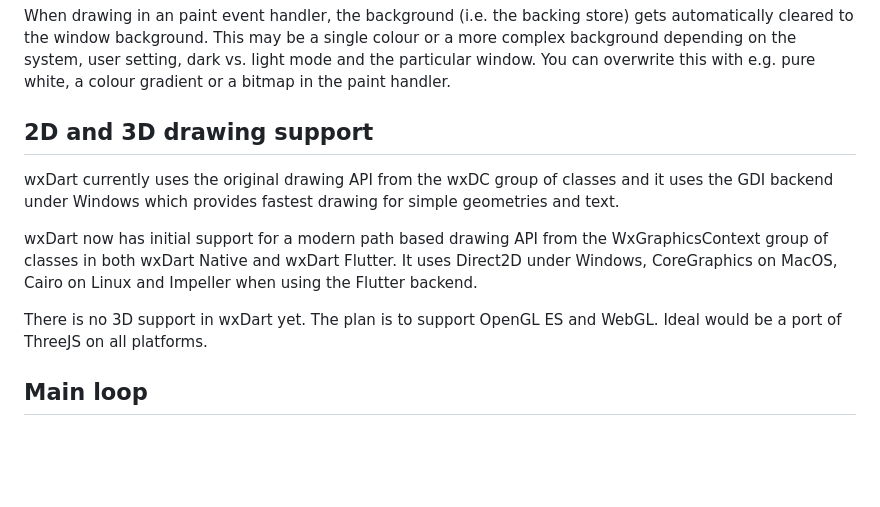
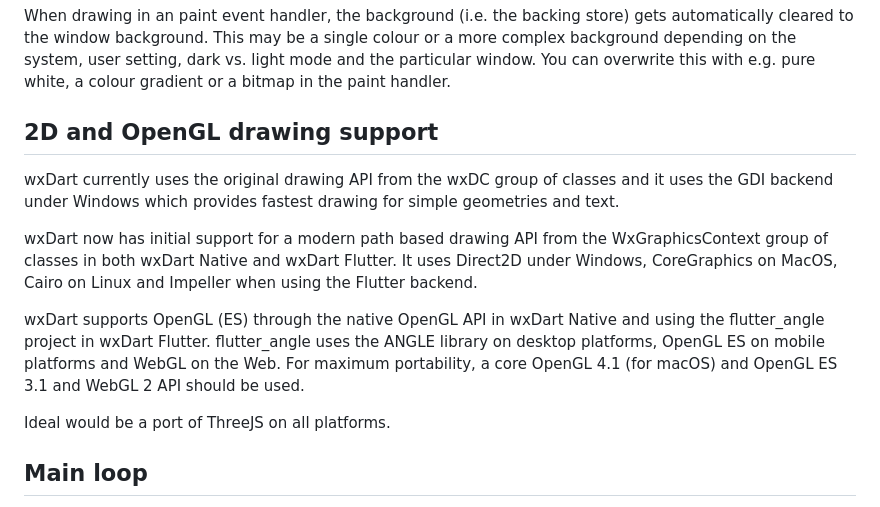
Before and after one commit to RobertRoeb/wx_dart, a Markdown page: README.md, the part around the change. GitHub-like rendering; blank space fills up the shorter version.

Commit message:
Mention OpenGL support in README.mMention OpenGL support in README.mdd

```diff
--- a/README.md
+++ b/README.md
@@ -595,7 +595,7 @@ complex background depending on the system, user setting, dark vs. light mode an
 particular window. You can overwrite this with e.g. pure white, a colour gradient or a
 bitmap in the paint handler.
 
-## 2D and 3D drawing support
+## 2D and OpenGL drawing support
 
 wxDart currently uses the original drawing API from the wxDC group of classes and it
 uses the GDI backend under Windows which provides fastest drawing for simple geometries
@@ -606,7 +606,12 @@ WxGraphicsContext group of classes in both wxDart Native and wxDart Flutter.
 It uses Direct2D under Windows, CoreGraphics on MacOS, Cairo on Linux and
 Impeller when using the Flutter backend.
 
-There is no 3D support in wxDart yet. The plan is to support OpenGL ES and WebGL.
+wxDart supports OpenGL (ES) through the native OpenGL API in wxDart Native
+and using the flutter_angle project in wxDart Flutter. flutter_angle uses
+the ANGLE library on desktop platforms, OpenGL ES on mobile platforms and
+WebGL on the Web. For maximum portability, a core OpenGL 4.1 (for macOS)
+and OpenGL ES 3.1 and WebGL 2 API should be used.
+
 Ideal would be a port of ThreeJS on all platforms.
 
 ## Main loop
```
